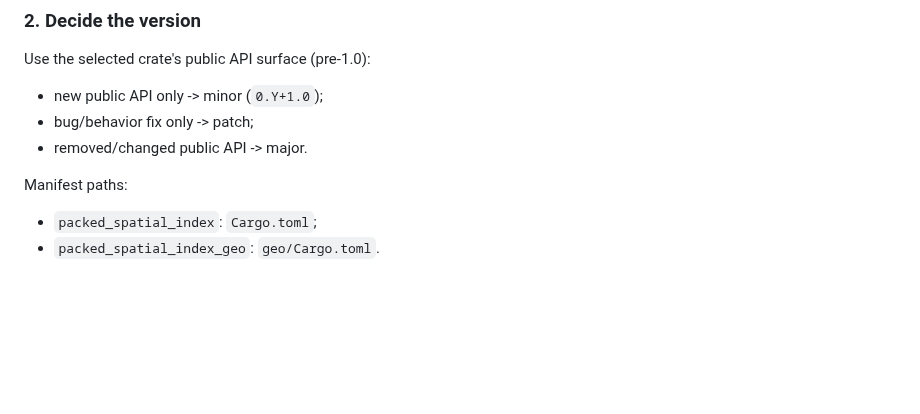
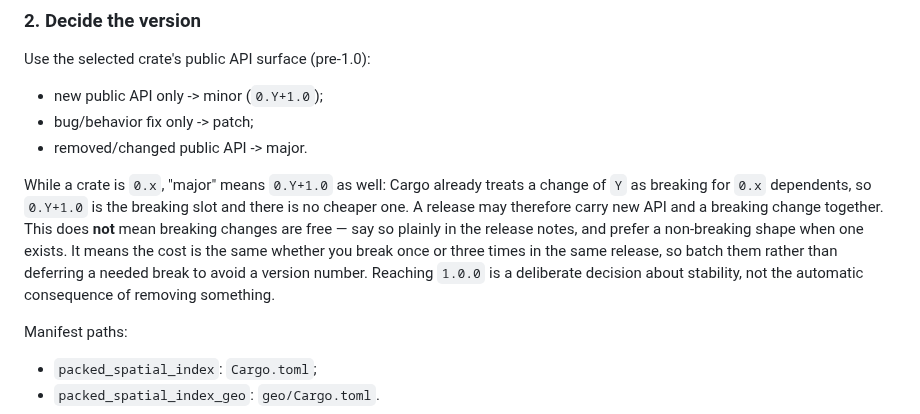
Before and after one commit to Filyus/packed_spatial_index, a Markdown page: RELEASING-AGENT.md, the part around the change. GitHub-like rendering; blank space fills up the shorter version.

Commit message:
docs: record how 0.x maps onto the semver rule
The version table said "removed/changed public API -> major" without saying
what major means for a crate at `0.23.0`. Read literally it says `1.0.0`, which
made a four-line vocabulary fix look like a stability declaration and pushed
this pass toward reusing a wrong validation code instead.

Cargo already treats a change of `Y` as breaking for `0.x` dependents, so
`0.Y+1.0` is the breaking slot and there is no cheaper one. Recorded, along
with what that does not license: breaking changes still need saying plainly,
and 1.0.0 stays a deliberate decision about stability.

```diff
--- a/RELEASING-AGENT.md
+++ b/RELEASING-AGENT.md
@@ -72,6 +72,16 @@ Use the selected crate's public API surface (pre-1.0):
 - new public API only -> minor (`0.Y+1.0`);
 - bug/behavior fix only -> patch;
 - removed/changed public API -> major.
+
+While a crate is `0.x`, "major" means `0.Y+1.0` as well: Cargo already treats a
+change of `Y` as breaking for `0.x` dependents, so `0.Y+1.0` is the breaking
+slot and there is no cheaper one. A release may therefore carry new API and a
+breaking change together. This does **not** mean breaking changes are free —
+say so plainly in the release notes, and prefer a non-breaking shape when one
+exists. It means the cost is the same whether you break once or three times in
+the same release, so batch them rather than deferring a needed break to avoid a
+version number. Reaching `1.0.0` is a deliberate decision about stability, not
+the automatic consequence of removing something.
 
 Manifest paths:
 
```
